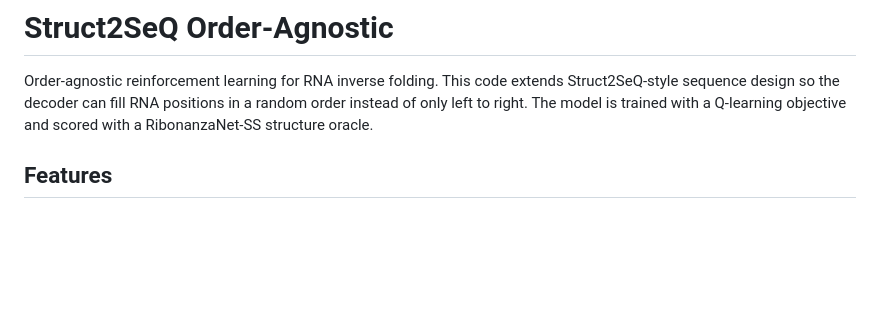
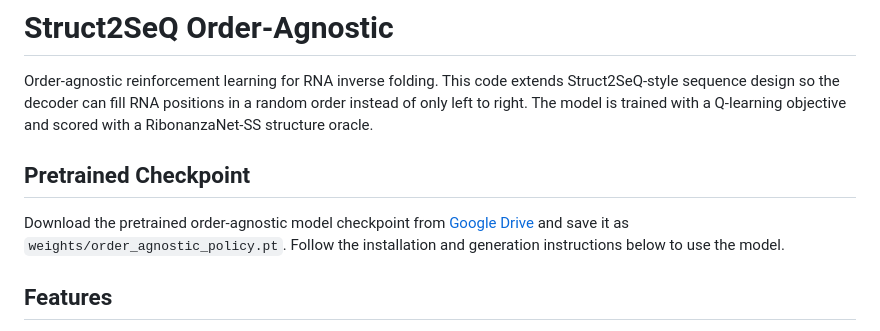
Before and after one commit to antonia-panescu/Struct2SeQ_Order_Agnostic, a Markdown page: README.md, the part around the change. Drawn GitHub-style; blank space fills up the shorter version.

Commit message:
docs: add model checkpoint link

```diff
--- a/README.md
+++ b/README.md
@@ -4,6 +4,13 @@ Order-agnostic reinforcement learning for RNA inverse folding. This code extends
 Struct2SeQ-style sequence design so the decoder can fill RNA positions in a
 random order instead of only left to right. The model is trained with a
 Q-learning objective and scored with a RibonanzaNet-SS structure oracle.
+
+## Pretrained Checkpoint
+
+Download the pretrained order-agnostic model checkpoint from
+[Google Drive](https://drive.google.com/file/d/1oLSJvvpuOMcOfPob6jCh9RgunIgez9O5/view?usp=sharing)
+and save it as `weights/order_agnostic_policy.pt`. Follow the installation and
+generation instructions below to use the model.
 
 ## Features
 
```
